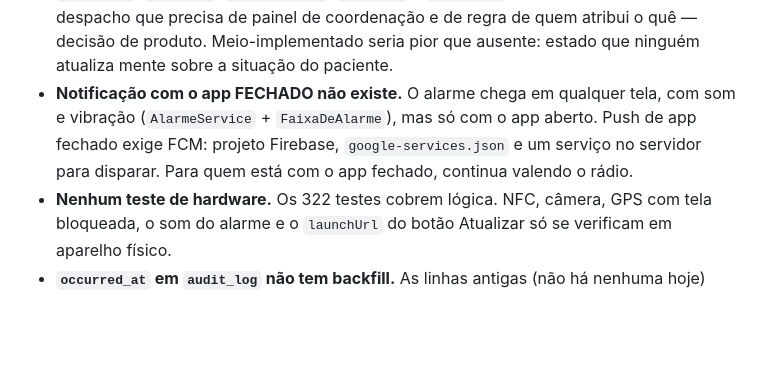
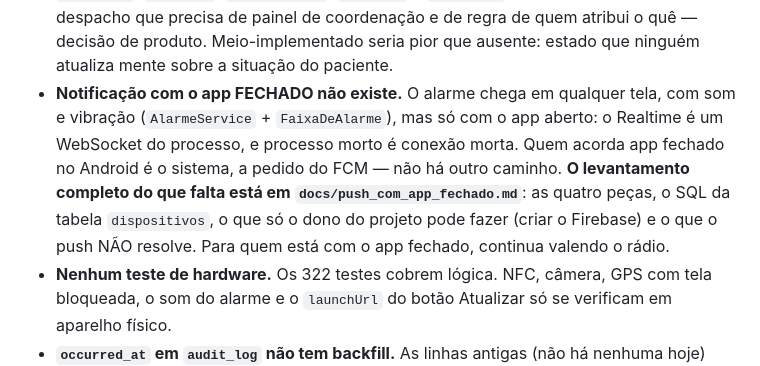
Before and after one commit to ebarroso12/hakuna3colinas, a Markdown page: CLAUDE.md, the part around the change. GitHub-like rendering; blank space fills up the shorter version.

```diff
--- a/CLAUDE.md
+++ b/CLAUDE.md
@@ -651,11 +651,15 @@ validando uma configuração que não existe mais.
   painel de coordenação e de regra de quem atribui o quê — decisão de
   produto. Meio-implementado seria pior que ausente: estado que ninguém
   atualiza mente sobre a situação do paciente.
-- **Notificação com o app FECHADO não existe.** O alarme chega em qualquer
-  tela, com som e vibração (`AlarmeService` + `FaixaDeAlarme`), mas só com
-  o app aberto. Push de app fechado exige FCM: projeto Firebase,
-  `google-services.json` e um serviço no servidor para disparar. Para quem
-  está com o app fechado, continua valendo o rádio.
+- **Notificação com o app FECHADO não existe.** O alarme chega em
+  qualquer tela, com som e vibração (`AlarmeService` + `FaixaDeAlarme`),
+  mas só com o app aberto: o Realtime é um WebSocket do processo, e
+  processo morto é conexão morta. Quem acorda app fechado no Android é o
+  sistema, a pedido do FCM — não há outro caminho. **O levantamento
+  completo do que falta está em `docs/push_com_app_fechado.md`**: as
+  quatro peças, o SQL da tabela `dispositivos`, o que só o dono do projeto
+  pode fazer (criar o Firebase) e o que o push NÃO resolve. Para quem está
+  com o app fechado, continua valendo o rádio.
 - **Nenhum teste de hardware.** Os 322 testes cobrem lógica. NFC, câmera,
   GPS com tela bloqueada, o som do alarme e o `launchUrl` do botão
   Atualizar só se verificam em aparelho físico.
```
Also changed, not shown: docs/push_com_app_fechado.md (added, +236 -0 lines).
